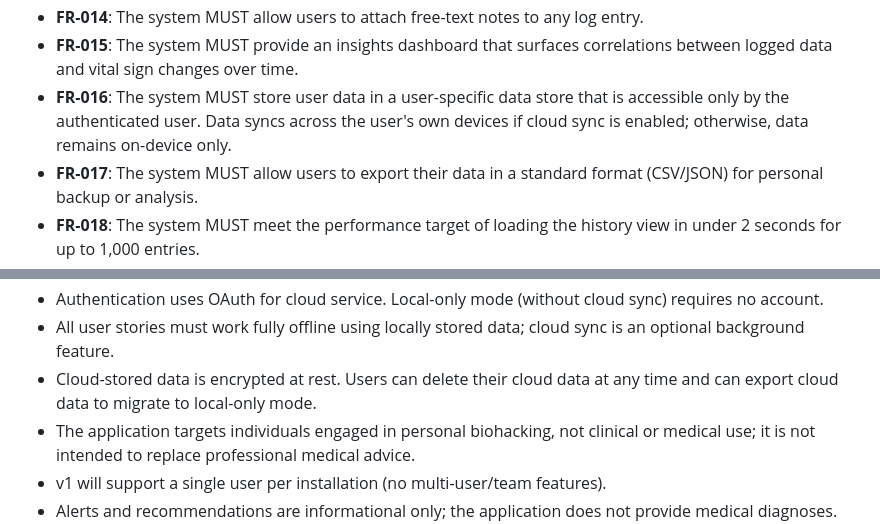
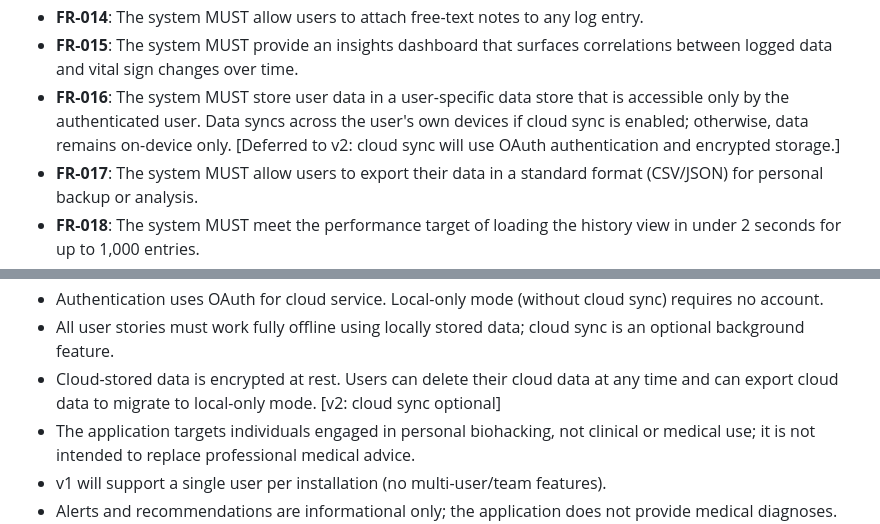
Before and after one commit to s-k-y-h-i-g-h/biohack2, a Markdown page: specs/001-biohacker-tracking-platform/spec.md, 2 parts joined by grey strips. Rendered like a GitHub page.

Commit message:
spec: mark cloud sync as v2 feature

```diff
--- a/specs/001-biohacker-tracking-platform/spec.md
+++ b/specs/001-biohacker-tracking-platform/spec.md
@@ -165,7 +165,7 @@ A biohacker writes a note attached to a specific log entry: "Noticed increased a
 - **FR-013**: The system MUST display prominent warnings for dangerous interactions and require user acknowledgment before saving.
 - **FR-014**: The system MUST allow users to attach free-text notes to any log entry.
 - **FR-015**: The system MUST provide an insights dashboard that surfaces correlations between logged data and vital sign changes over time.
-- **FR-016**: The system MUST store user data in a user-specific data store that is accessible only by the authenticated user. Data syncs across the user's own devices if cloud sync is enabled; otherwise, data remains on-device only.
+- **FR-016**: The system MUST store user data in a user-specific data store that is accessible only by the authenticated user. Data syncs across the user's own devices if cloud sync is enabled; otherwise, data remains on-device only. [Deferred to v2: cloud sync will use OAuth authentication and encrypted storage.]
 - **FR-017**: The system MUST allow users to export their data in a standard format (CSV/JSON) for personal backup or analysis.
 - **FR-018**: The system MUST meet the performance target of loading the history view in under 2 seconds for up to 1,000 entries.
 - **FR-019**: The system MUST encrypt all cloud-stored user data at rest using strong encryption.
@@ -228,7 +228,7 @@ A biohacker writes a note attached to a specific log entry: "Noticed increased a
 - Clinically established reference ranges for vitals will be used as defaults; users can override with personal baselines.
 - Authentication uses OAuth for cloud service. Local-only mode (without cloud sync) requires no account.
 - All user stories must work fully offline using locally stored data; cloud sync is an optional background feature.
-- Cloud-stored data is encrypted at rest. Users can delete their cloud data at any time and can export cloud data to migrate to local-only mode.
+- Cloud-stored data is encrypted at rest. Users can delete their cloud data at any time and can export cloud data to migrate to local-only mode. [v2: cloud sync optional]
 - The application targets individuals engaged in personal biohacking, not clinical or medical use; it is not intended to replace professional medical advice.
 - v1 will support a single user per installation (no multi-user/team features).
 - Alerts and recommendations are informational only; the application does not provide medical diagnoses.
```
